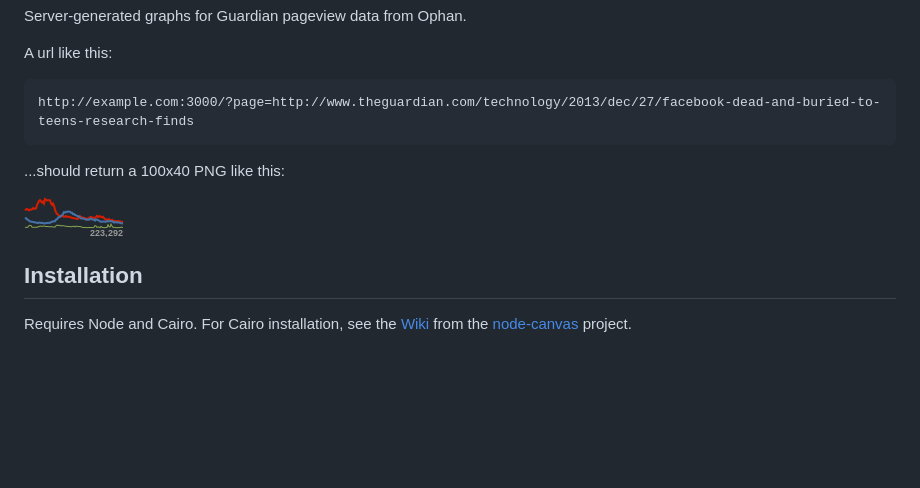
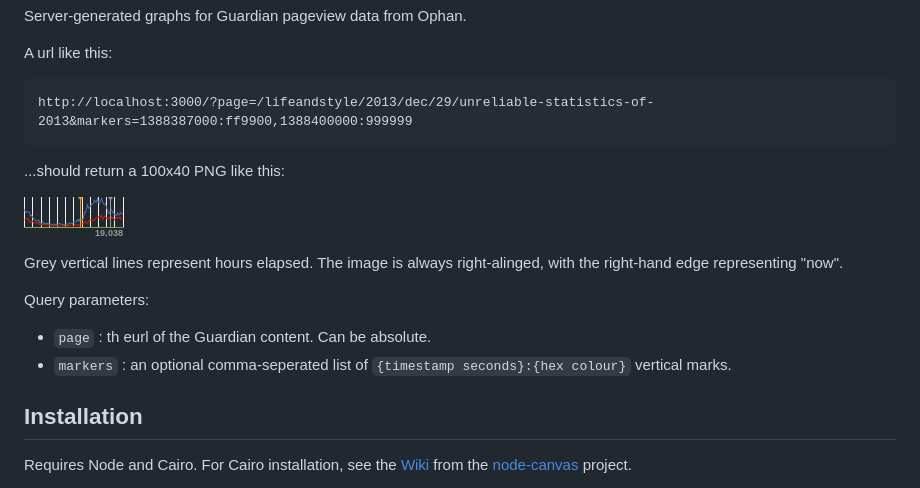
Before and after one commit to guardian/ophan-sparklines, a Markdown page: README.md, the part around the change. Rendered like a GitHub page; pictures changed too: example.png; blank space fills up the shorter version.

Commit message:
Multiple optinal markers

````diff
--- a/README.md
+++ b/README.md
@@ -5,12 +5,19 @@ Server-generated graphs for Guardian pageview data from Ophan.
 
 A url like this:
 ```
-http://example.com:3000/?page=http://www.theguardian.com/technology/2013/dec/27/facebook-dead-and-buried-to-teens-research-finds
+http://localhost:3000/?page=/lifeandstyle/2013/dec/29/unreliable-statistics-of-2013&markers=1388387000:ff9900,1388400000:999999
 ```
 ...should return a 100x40 PNG like this:
 
 ![example](./example.png)
 
+Grey vertical lines represent hours elapsed. The image is always right-alinged, with the right-hand edge representing "now".
+
+Query parameters:
+
+* `page` : th eurl of the Guardian content. Can be absolute.
+* `markers` : an optional comma-seperated list of `{timestamp seconds}:{hex colour}` vertical marks.
+
 ## Installation
 
 Requires Node and Cairo. For Cairo installation, see the [Wiki](https://github.com/LearnBoost/node-canvas/wiki/_pages) from the [node-canvas](https://github.com/LearnBoost/node-canvas) project.
````
Also changed, not shown: 1 other file.
